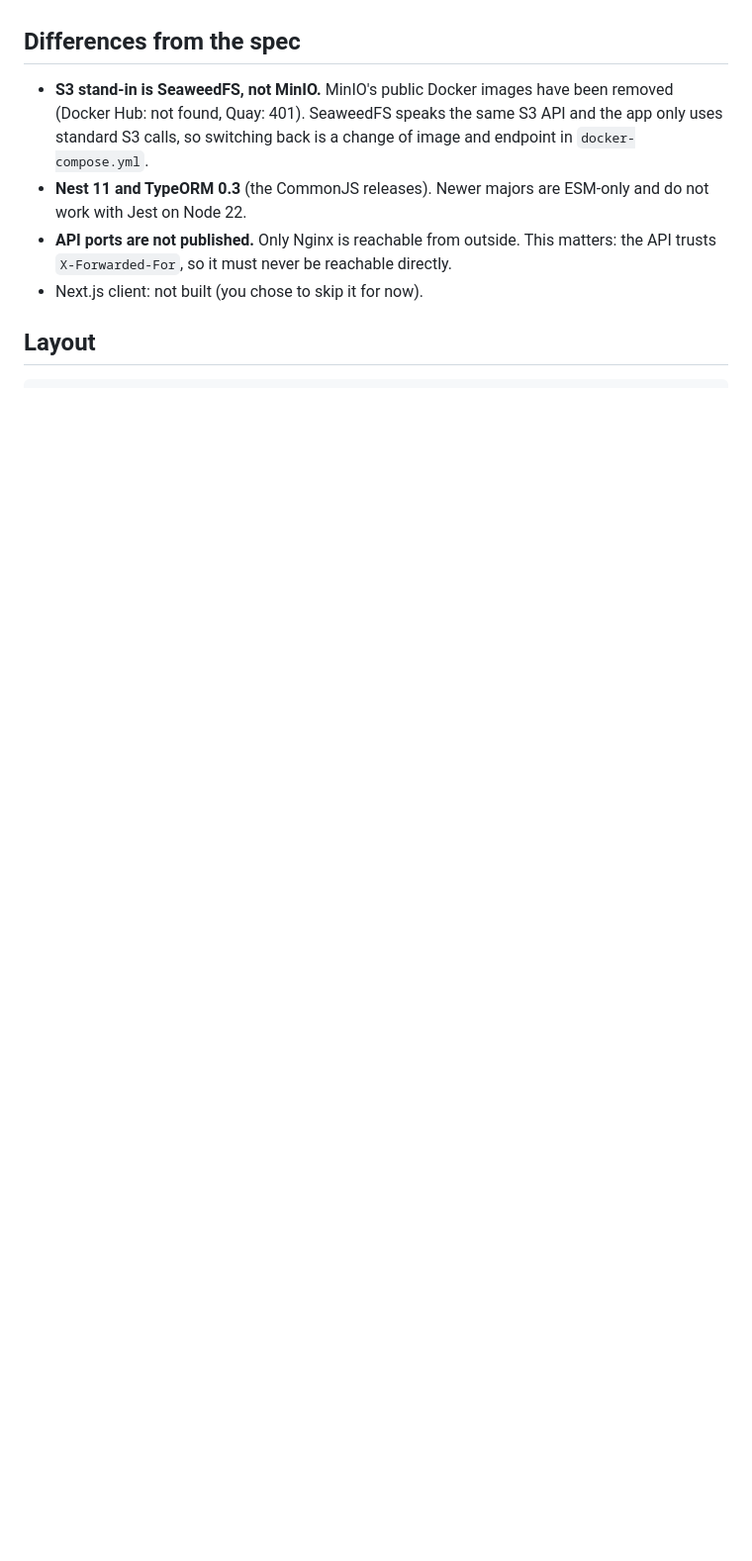
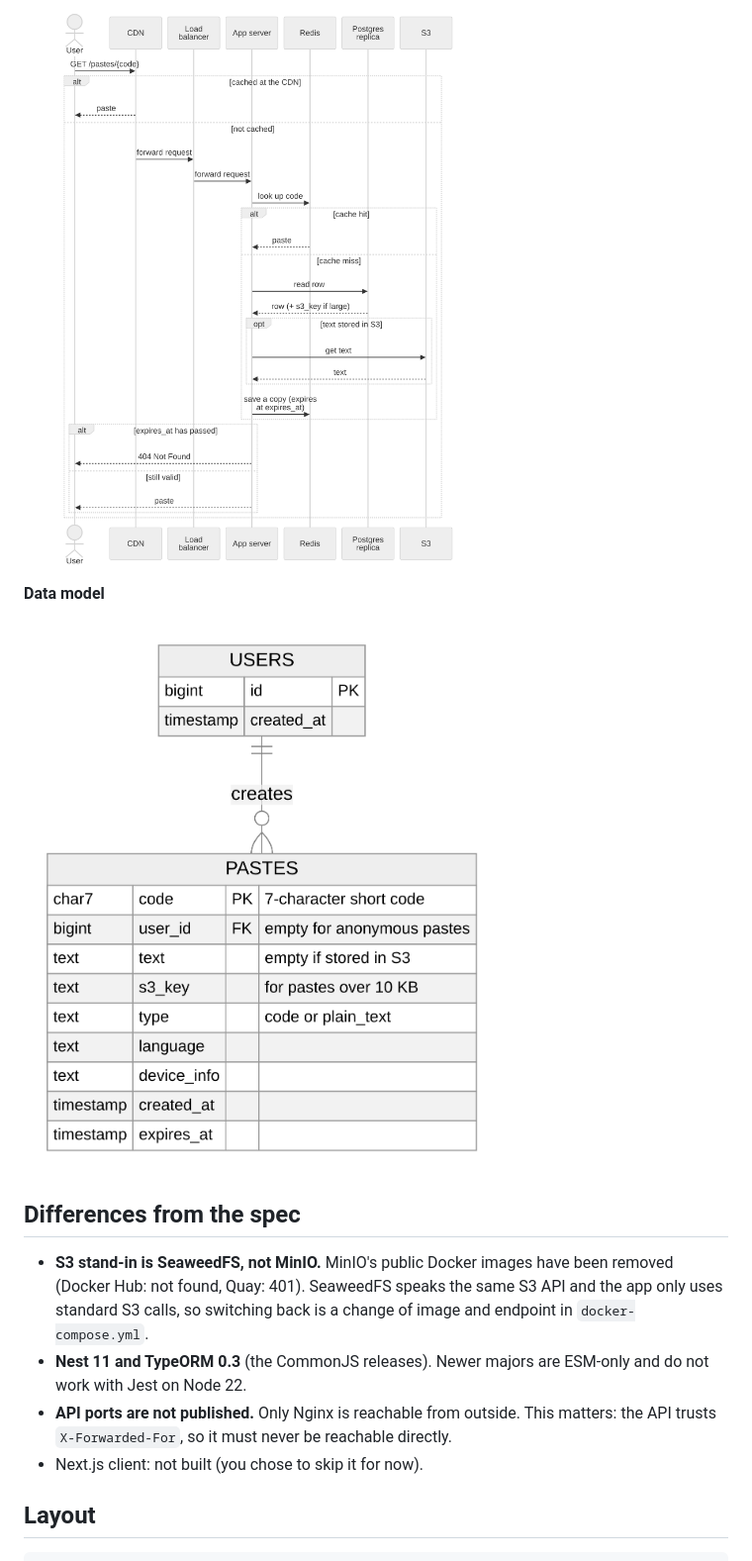
Before and after one commit to owoadehabeeb04/Pastebin-system-design, a Markdown page: README.md, the part around one of its changes. Shown at 99% size. Rendered like a GitHub page; pictures changed too: docs/data-model.png (added), docs/read-path.png (added); blank space fills up the shorter version.

```diff
--- a/README.md
+++ b/README.md
@@ -100,3 +114,9 @@ flowchart LR
+![Read path](docs/read-path.png)
+
+**Data model**
+
+![Data model](docs/data-model.png)
+
 ## Differences from the spec
 
 - **S3 stand-in is SeaweedFS, not MinIO.** MinIO's public Docker images have been removed (Docker Hub: not found, Quay: 401). SeaweedFS speaks the same S3 API and the app only uses standard S3 calls, so switching back is a change of image and endpoint in `docker-compose.yml`.
```
Also changed, not shown: other parts of README.md (+14 -0 lines), docs/architecture-wide.png (added), docs/architecture.png (added), docs/write-path.png (added), 4 other files.
